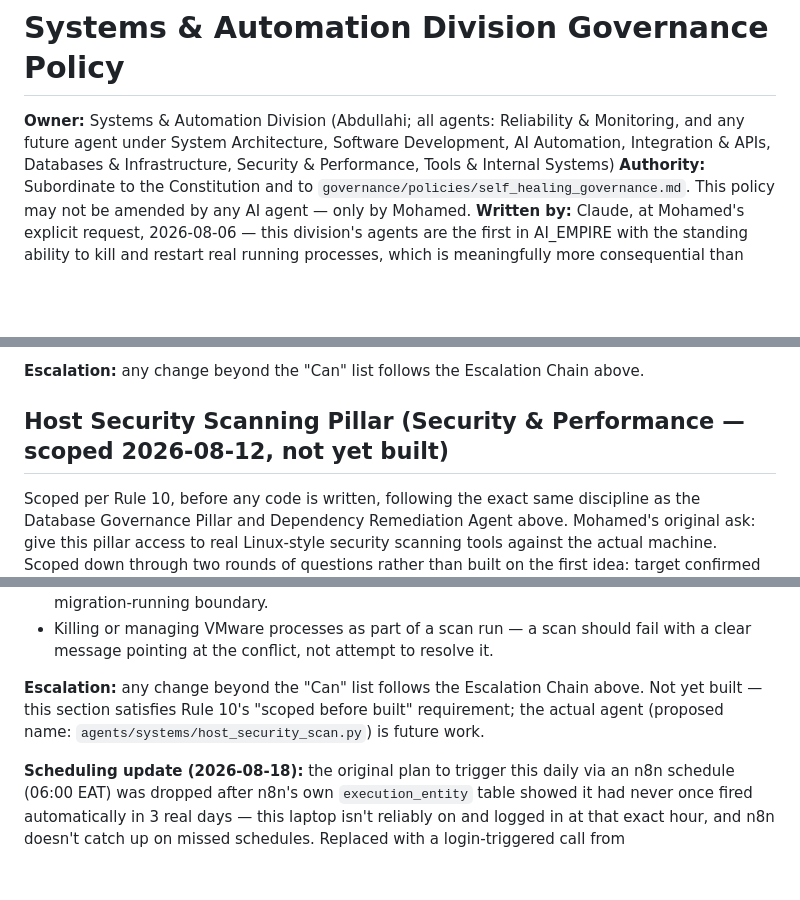
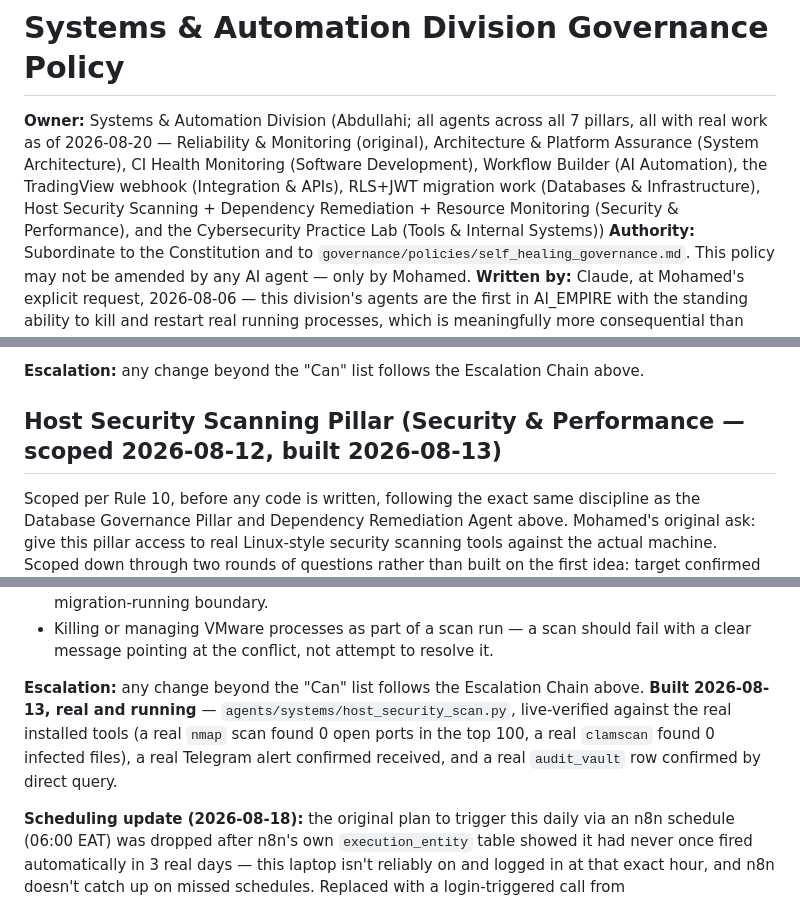
Before and after one commit to moh-sudo/AI-EMPIRE, a Markdown page: governance/policies/systems_automation_governance.md, 3 parts joined by grey strips. Rendered like a GitHub page; blank space fills up the shorter version.

```diff
--- a/governance/policies/systems_automation_governance.md
+++ b/governance/policies/systems_automation_governance.md
@@ -1,6 +1,6 @@
 # Systems & Automation Division Governance Policy
 
-**Owner:** Systems & Automation Division (Abdullahi; all agents: Reliability & Monitoring, and any future agent under System Architecture, Software Development, AI Automation, Integration & APIs, Databases & Infrastructure, Security & Performance, Tools & Internal Systems)
+**Owner:** Systems & Automation Division (Abdullahi; all agents across all 7 pillars, all with real work as of 2026-08-20 — Reliability & Monitoring (original), Architecture & Platform Assurance (System Architecture), CI Health Monitoring (Software Development), Workflow Builder (AI Automation), the TradingView webhook (Integration & APIs), RLS+JWT migration work (Databases & Infrastructure), Host Security Scanning + Dependency Remediation + Resource Monitoring (Security & Performance), and the Cybersecurity Practice Lab (Tools & Internal Systems))
 **Authority:** Subordinate to the Constitution and to `governance/policies/self_healing_governance.md`. This policy may not be amended by any AI agent — only by Mohamed.
 **Written by:** Claude, at Mohamed's explicit request, 2026-08-06 — this division's agents are the first in AI_EMPIRE with the standing ability to kill and restart real running processes, which is meaningfully more consequential than any read-only Audit check and needs its own explicit rules before more agents are added here.
 
@@ -55,7 +55,7 @@ Scoped narrowly and honestly: this documents the rules that have actually govern
 
 **Escalation:** any change beyond the "Can" list follows the Escalation Chain above.
 
-## Host Security Scanning Pillar (Security & Performance — scoped 2026-08-12, not yet built)
+## Host Security Scanning Pillar (Security & Performance — scoped 2026-08-12, built 2026-08-13)
 
 Scoped per Rule 10, before any code is written, following the exact same discipline as the Database Governance Pillar and Dependency Remediation Agent above. Mohamed's original ask: give this pillar access to real Linux-style security scanning tools against the actual machine. Scoped down through two rounds of questions rather than built on the first idea: target confirmed as "this machine only" for v1 (network-wide scanning explicitly deferred to a later, separate decision), fix policy confirmed as propose-only (matching Rule 9 and every other agent in this division).
 
@@ -76,7 +76,7 @@ Scoped per Rule 10, before any code is written, following the exact same discipl
 - Installing `nmap`/`clamav` into the Kali distro, or any other environment change, without Mohamed reviewing and running it himself — same as Database Governance Rule 2's migration-running boundary.
 - Killing or managing VMware processes as part of a scan run — a scan should fail with a clear message pointing at the conflict, not attempt to resolve it.
 
-**Escalation:** any change beyond the "Can" list follows the Escalation Chain above. Not yet built — this section satisfies Rule 10's "scoped before built" requirement; the actual agent (proposed name: `agents/systems/host_security_scan.py`) is future work.
+**Escalation:** any change beyond the "Can" list follows the Escalation Chain above. **Built 2026-08-13, real and running** — `agents/systems/host_security_scan.py`, live-verified against the real installed tools (a real `nmap` scan found 0 open ports in the top 100, a real `clamscan` found 0 infected files), a real Telegram alert confirmed received, and a real `audit_vault` row confirmed by direct query.
 
 **Scheduling update (2026-08-18):** the original plan to trigger this daily via an n8n schedule (06:00 EAT) was dropped after n8n's own `execution_entity` table showed it had never once fired automatically in 3 real days — this laptop isn't reliably on and logged in at that exact hour, and n8n doesn't catch up on missed schedules. Replaced with a login-triggered call from `infrastructure/scripts/autostart_n8n_and_systems.ps1` (runs once per real session instead of a fixed clock time) — no n8n workflow file for this agent anymore.
 
```
Also changed, not shown: other parts of governance/policies/systems_automation_governance.md (+6 -6 lines), ARCHITECTURE.md (+1 -1 lines).
